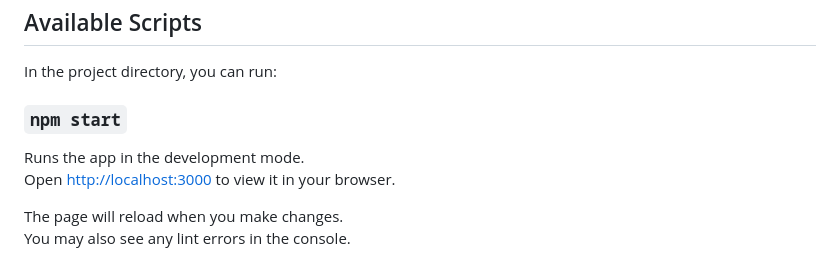
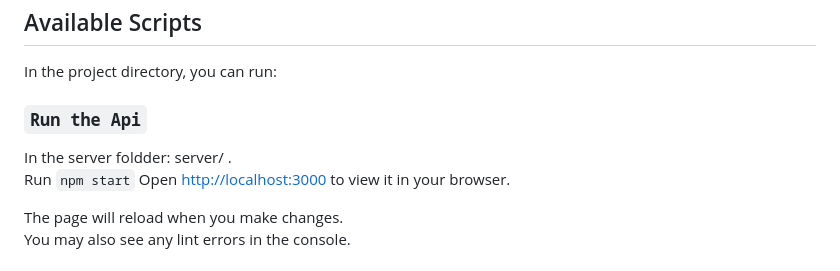
Before and after one commit to tsouloJHB/Co-create-api, a Markdown page: README.md, the part around the change. GitHub-like rendering.

```diff
--- a/README.md
+++ b/README.md
@@ -7,9 +7,10 @@ This platform is designed to connect innovators, creators, researchers, students
 
 In the project directory, you can run:
 
-### `npm start`
+### `Run the Api`
 
-Runs the app in the development mode.\
+In the server foldder: server/ .\
+Run `npm start`
 Open [http://localhost:3000](http://localhost:3000) to view it in your browser.
 
 The page will reload when you make changes.\
```
